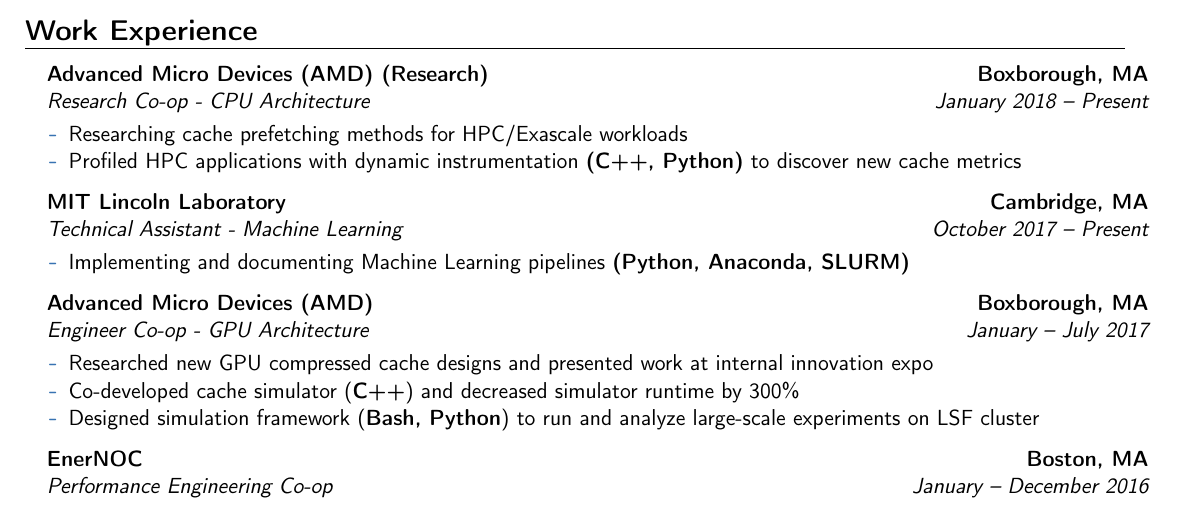
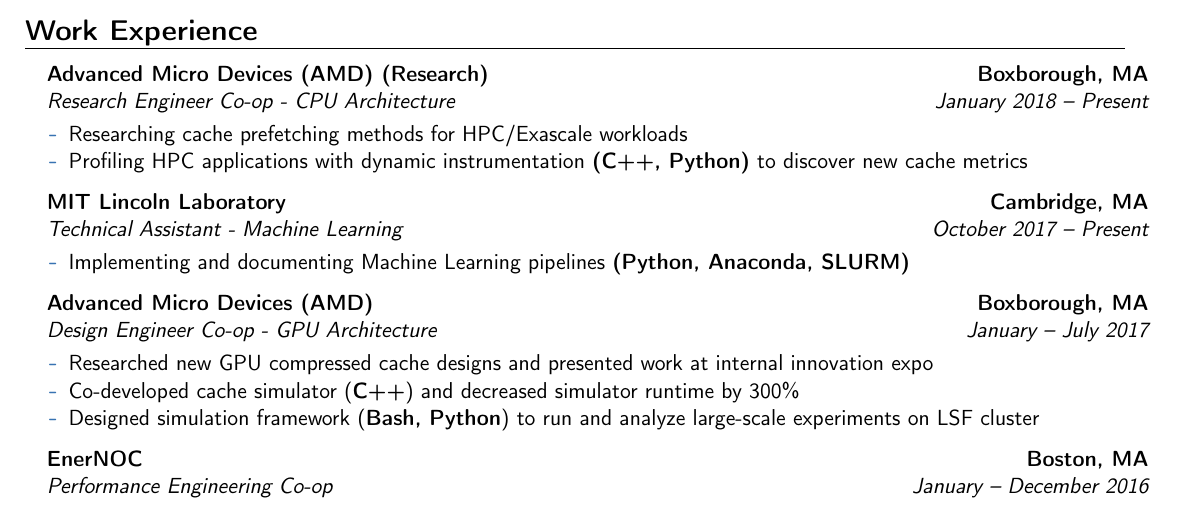
Before and after one commit to spencerhance/resume, a LaTeX CV (SH_Resume.tex): part of the page, cut so that both start at the same text. Compiled offline with pdfLaTeX.

Commit message:
Title updates

```diff
--- a/SH_Resume.tex
+++ b/SH_Resume.tex
@@ -142,11 +142,11 @@
 \begin{itemize}
 
 % AMD round 2
-\item[] {\cventry{January 2018 -- Present}{Research Co-op - CPU Architecture}
+\item[] {\cventry{January 2018 -- Present}{Research Engineer Co-op - CPU Architecture}
 {Advanced Micro Devices (AMD) (Research)}{Boxborough, MA}{}{\vspace{1pt}}
 \vspace{-8pt}	\begin{itemize}
 	 \item Researching cache prefetching methods for HPC/Exascale workloads
-	 \item Profiled HPC applications with dynamic instrumentation \textbf{(C++, Python)} to discover new cache metrics
+	 \item Profiling HPC applications with dynamic instrumentation \textbf{(C++, Python)} to discover new cache metrics
 	\end{itemize}
 }
 \vspace{6pt}
@@ -163,7 +163,7 @@
 \vspace{6pt}
 
 % AMD
-\item[] {\cventry{January -- July 2017}{Engineer Co-op - GPU Architecture}
+\item[] {\cventry{January -- July 2017}{Design Engineer Co-op - GPU Architecture}
 {Advanced Micro Devices (AMD)}{Boxborough, MA}{}{\vspace{1pt}}
 \vspace{-8pt}	\begin{itemize}
 	 \item Researched new GPU compressed cache designs and presented work at internal innovation expo
```
Also changed, not shown: SH_Resume.pdf.
